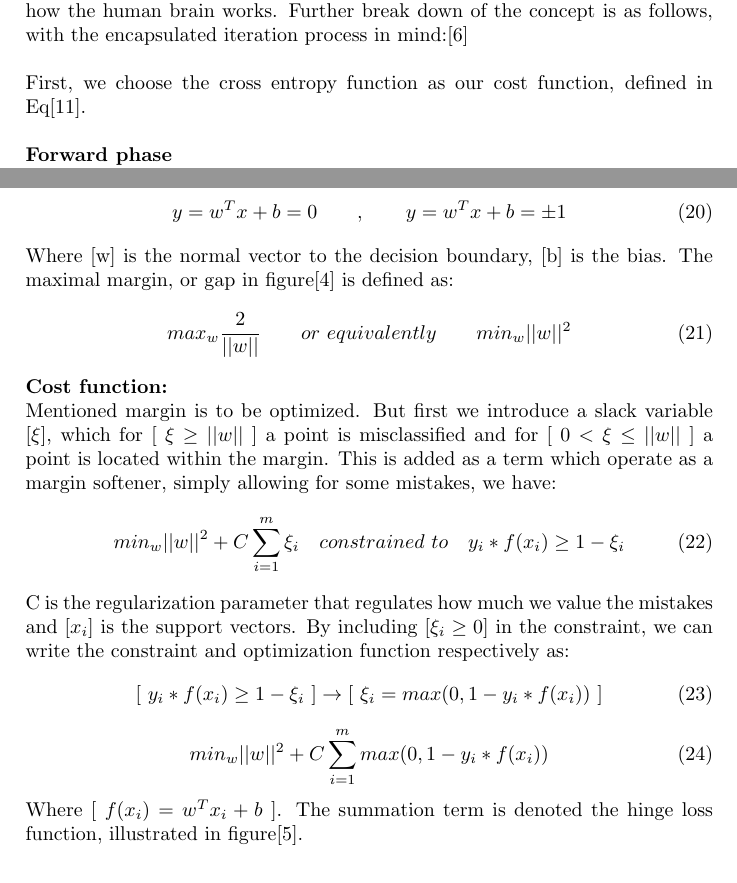
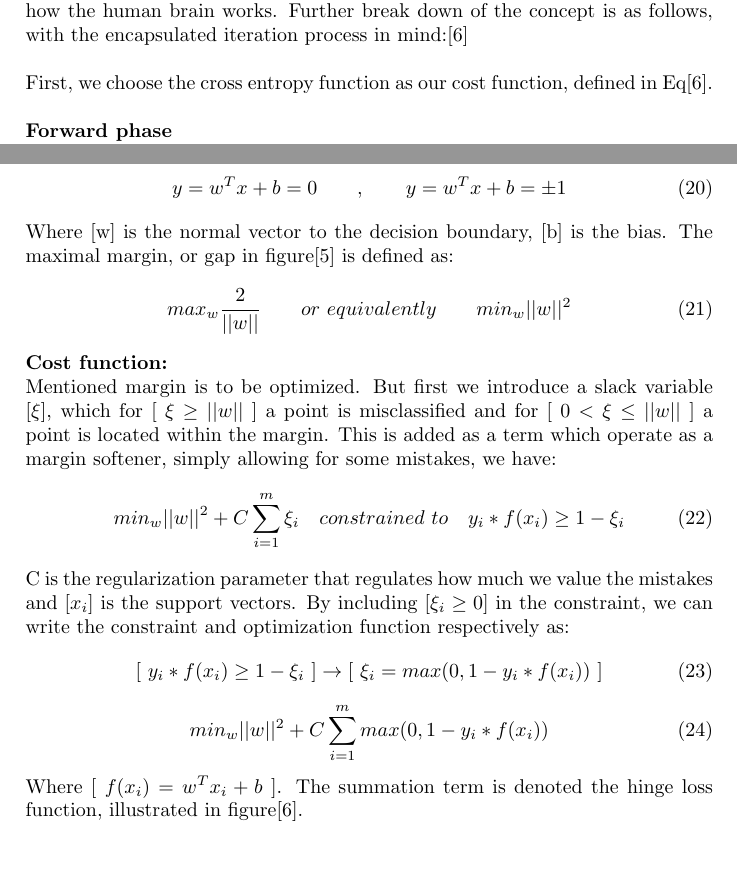
Before and after one commit to silverberg89/FYS-STK4155, a LaTeX document (Project3/report/main.tex, which reads Project3/report/theory.tex): two parts of pages 7 and 10 of 26, joined at a grey line, cut so that both start at the same text. Compiled offline with pdfLaTeX.

Commit message:
Add files via upload

```diff
--- a/Project3/report/theory.tex
+++ b/Project3/report/theory.tex
@@ -117,7 +117,7 @@ In practice, it means the Hessian is replaced by a scalar, also called a learnin
 A neural network is constructed as shown above. In that case, the output layer contains more than one output, as it could be any desired number. One hidden layer is added, constructing a net of weights (blue lines) and biases. Additional hidden layers can be included. Each hidden layer can be assigned arbitrary many neurons (the blue circles). The idea is sprung from the logistic regression extended into a more complex configuration of interconnected elements that processes the information dynamically. It's also influenced by neuroscience, and how the human brain works. Further break down of the concept is as follows, with the encapsulated iteration process in mind:[6]
 \\
 \par
-First, we choose the cross entropy function as our cost function, defined in Eq[11].
+First, we choose the cross entropy function as our cost function, defined in Eq[6].
 \\
 \par
 \textbf{Forward phase}\\
@@ -206,20 +206,20 @@ The above theory is nicely implemented in the package Tensorflow with Keras. Con
 \end{verbatim}
 
 	\subsection{Support vector machines}
-This is a machine learning method that is broadly used in classification problems, but it could just as well be used for regression problems. It relies on supervised data to construct a decision boundary that divides classes in space. The advantage of the algorithm lies partly in the support vectors, marked as dotted lines in figure[4]. The optimal decision boundary (red line) is obtained by maximizing the gap between the support vectors. This feature is highly appreciable when dealing with classes that are difficult to separate. And further advantage is gained by analyzing data in higher dimensions.[8]
+This is a machine learning method that is broadly used in classification problems, but it could just as well be used for regression problems. It relies on supervised data to construct a decision boundary that divides classes in space. The advantage of the algorithm lies partly in the support vectors, marked as dotted lines in figure[5]. The optimal decision boundary (red line) is obtained by maximizing the gap between the support vectors. This feature is highly appreciable when dealing with classes that are difficult to separate. And further advantage is gained by analyzing data in higher dimensions.[8]
 \\
 \par
 \begin{figure}[H]
-\caption{Visualized SVM concept}
 \centering
 \includegraphics[scale=0.4]{pictures/svm_hyper.jpg}
+\caption{Visualized SVM concept}
 \end{figure}
 
 The decision boundary and support vectors are here described by:
 \begin{equation}
 	y = w^Tx+b=0 \qquad , \qquad y = w^Tx+b=\pm1
 \end{equation}
-Where [w] is the normal vector to the decision boundary, [b] is the bias. The maximal margin, or gap in figure[4] is defined as:
+Where [w] is the normal vector to the decision boundary, [b] is the bias. The maximal margin, or gap in figure[5] is defined as:
 \begin{equation}
 	max_w \frac{2}{||w||} \qquad or \  equivalently \qquad min_w||w||^2
 \end{equation}
@@ -235,11 +235,11 @@ C is the regularization parameter that regulates how much we value the mistakes
 \begin{equation}
 	min_w||w||^2 + C\sum_{i=1}^{m} max(0,1-y_i*f(x_i))
 \end{equation}
-Where [$\ f(x_i)=w^Tx_i+b\ $]. The summation term is denoted the hinge loss function, illustrated in figure[5].
+Where [$\ f(x_i)=w^Tx_i+b\ $]. The summation term is denoted the hinge loss function, illustrated in figure[6].
 \begin{figure}[H]
-\caption{The hinge loss function}
 \centering
 \includegraphics[scale=1.2]{pictures/hinge.png}
+\caption{The hinge loss function}
 \end{figure}
 Since this a non-smooth function, it's needed to interpret it as a piece-wise function in order to minimize it. We can denote the term inside the summation as: [$\ max(0,1-y_i*f(x_i)) = L(x_i,y_i,w)\ $], by observing the two possibilities:
 \begin{equation}
```
Also changed, not shown: Project3/code/Binary neural network.py (+1 -1 lines), Project3/report/conclusion.tex (+1 -1 lines), Project3/report/introduction.tex (+1 -1 lines), Project3/report/main.tex (+3 -4 lines), Project3/report/results.tex (+1 -1 lines), Project3/report/theory.tex (4 more changed lines), 4 other files.
